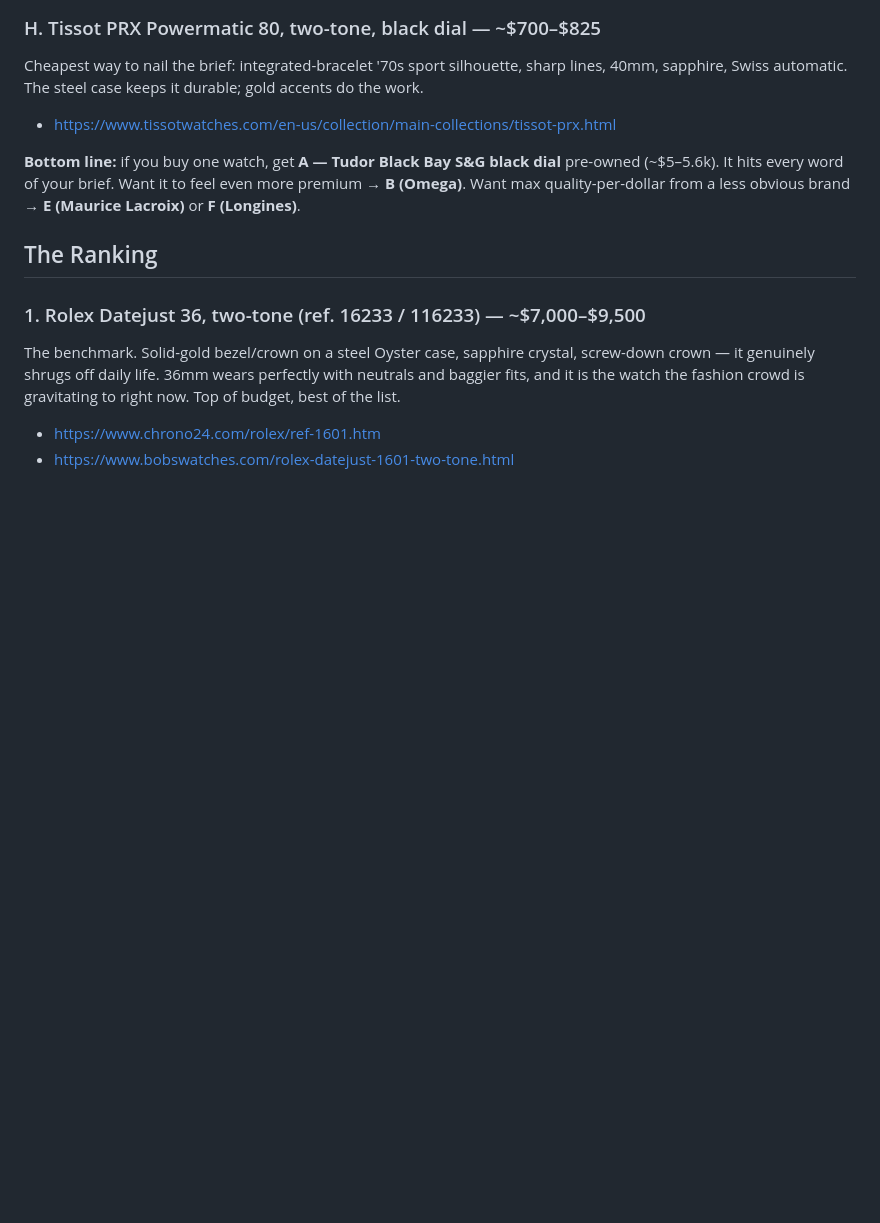
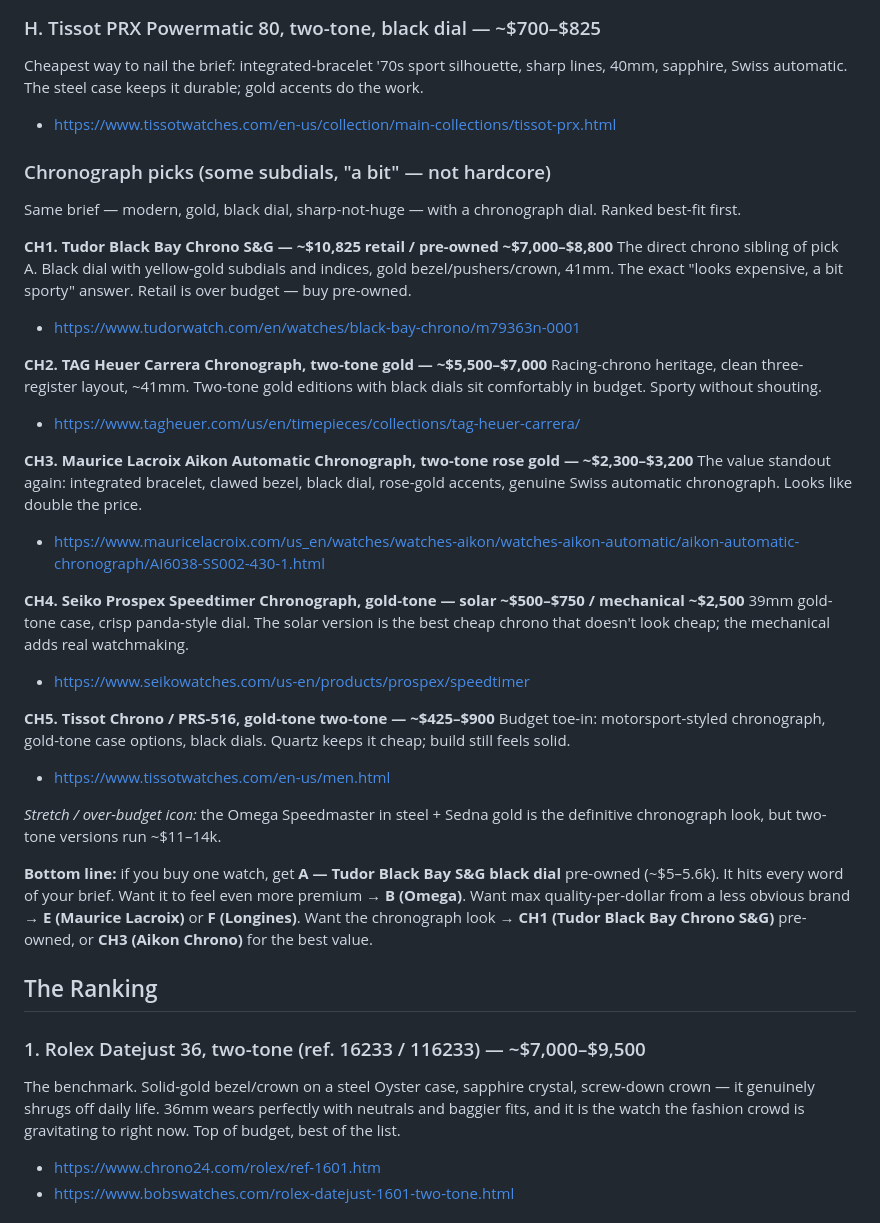
Before and after one commit to guymorita/a_labs, a Markdown page: gold-watches-recommendations.md, the part around the change. Drawn GitHub-style; blank space fills up the shorter version.

Commit message:
Add chronograph picks to refined gold watch shortlist
https://claude.ai/code/session_019mLxnvEnqLyqnxDac8fjJo

```diff
--- a/gold-watches-recommendations.md
+++ b/gold-watches-recommendations.md
@@ -71,10 +71,47 @@ sharp lines, 40mm, sapphire, Swiss automatic. The steel case keeps it durable;
 gold accents do the work.
 - https://www.tissotwatches.com/en-us/collection/main-collections/tissot-prx.html
 
+### Chronograph picks (some subdials, "a bit" — not hardcore)
+
+Same brief — modern, gold, black dial, sharp-not-huge — with a chronograph
+dial. Ranked best-fit first.
+
+**CH1. Tudor Black Bay Chrono S&G — ~$10,825 retail / pre-owned ~$7,000–$8,800**
+The direct chrono sibling of pick A. Black dial with yellow-gold subdials and
+indices, gold bezel/pushers/crown, 41mm. The exact "looks expensive, a bit
+sporty" answer. Retail is over budget — buy pre-owned.
+- https://www.tudorwatch.com/en/watches/black-bay-chrono/m79363n-0001
+
+**CH2. TAG Heuer Carrera Chronograph, two-tone gold — ~$5,500–$7,000**
+Racing-chrono heritage, clean three-register layout, ~41mm. Two-tone gold
+editions with black dials sit comfortably in budget. Sporty without shouting.
+- https://www.tagheuer.com/us/en/timepieces/collections/tag-heuer-carrera/
+
+**CH3. Maurice Lacroix Aikon Automatic Chronograph, two-tone rose gold — ~$2,300–$3,200**
+The value standout again: integrated bracelet, clawed bezel, black dial,
+rose-gold accents, genuine Swiss automatic chronograph. Looks like double the
+price.
+- https://www.mauricelacroix.com/us_en/watches/watches-aikon/watches-aikon-automatic/aikon-automatic-chronograph/AI6038-SS002-430-1.html
+
+**CH4. Seiko Prospex Speedtimer Chronograph, gold-tone — solar ~$500–$750 / mechanical ~$2,500**
+39mm gold-tone case, crisp panda-style dial. The solar version is the best
+cheap chrono that doesn't look cheap; the mechanical adds real watchmaking.
+- https://www.seikowatches.com/us-en/products/prospex/speedtimer
+
+**CH5. Tissot Chrono / PRS-516, gold-tone two-tone — ~$425–$900**
+Budget toe-in: motorsport-styled chronograph, gold-tone case options, black
+dials. Quartz keeps it cheap; build still feels solid.
+- https://www.tissotwatches.com/en-us/men.html
+
+*Stretch / over-budget icon:* the Omega Speedmaster in steel + Sedna gold is
+the definitive chronograph look, but two-tone versions run ~$11–14k.
+
 **Bottom line:** if you buy one watch, get **A — Tudor Black Bay S&G black
 dial** pre-owned (~$5–5.6k). It hits every word of your brief. Want it to feel
 even more premium → **B (Omega)**. Want max quality-per-dollar from a less
-obvious brand → **E (Maurice Lacroix)** or **F (Longines)**.
+obvious brand → **E (Maurice Lacroix)** or **F (Longines)**. Want the
+chronograph look → **CH1 (Tudor Black Bay Chrono S&G)** pre-owned, or
+**CH3 (Aikon Chrono)** for the best value.
 
 ## The Ranking
 
```
